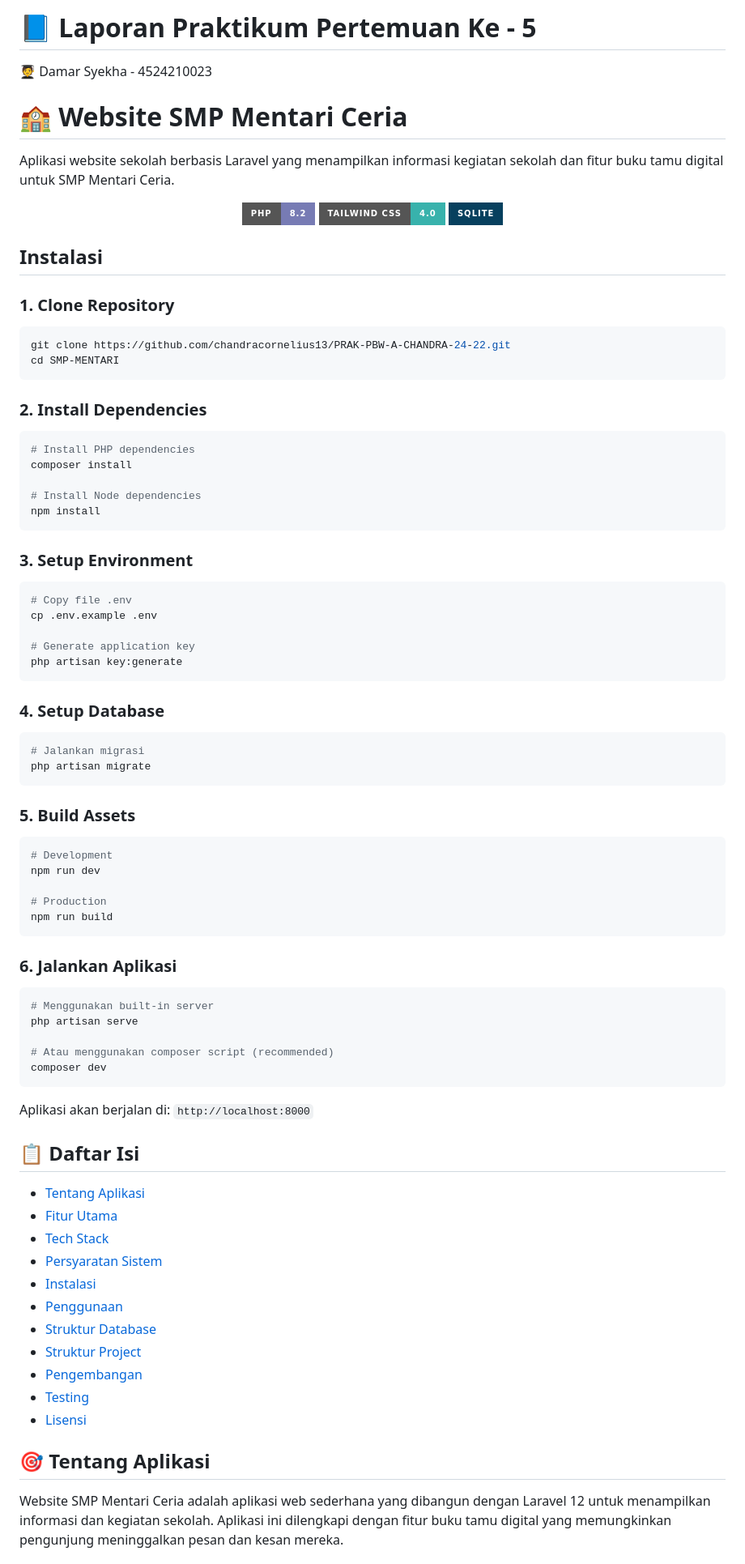
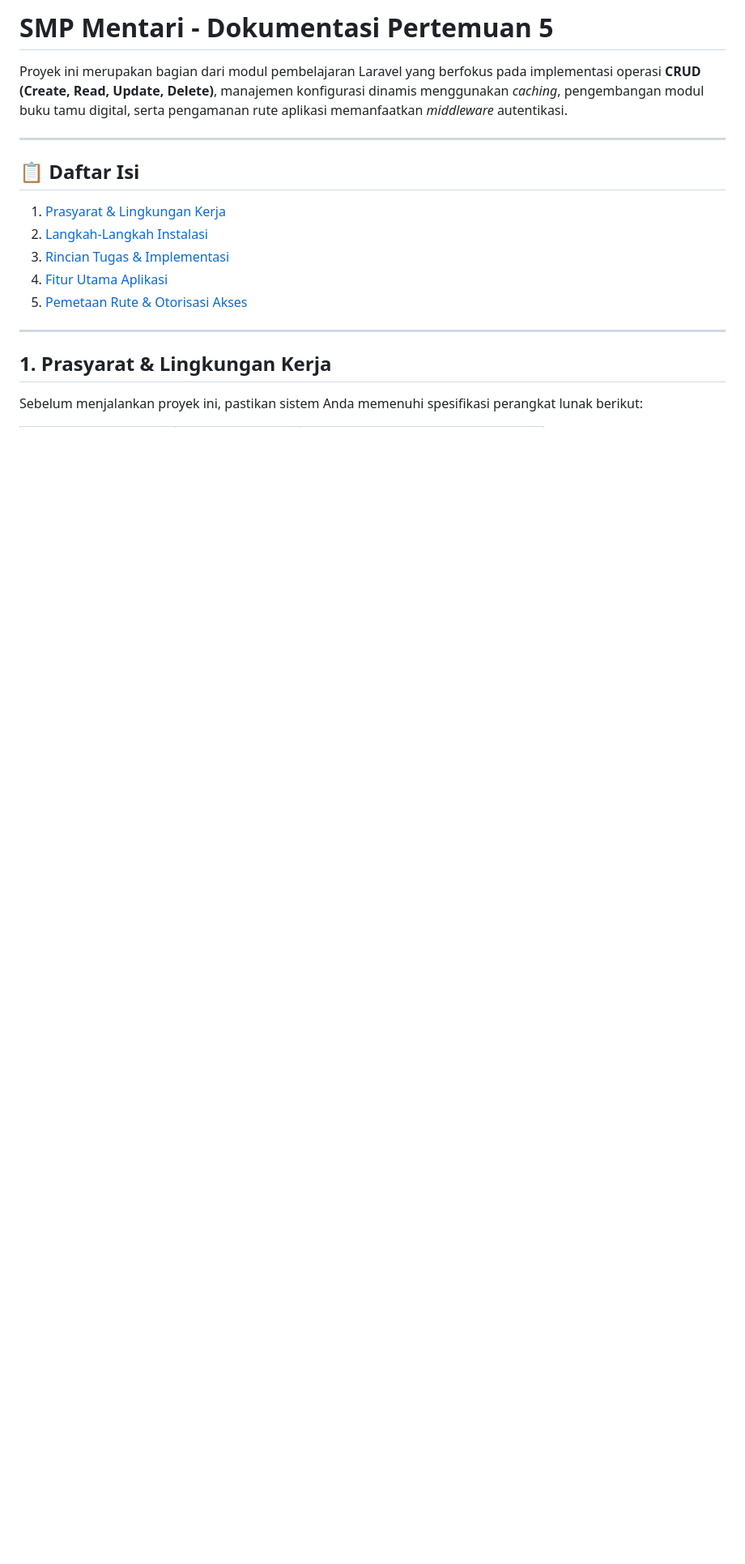
Before and after one commit to damar151/PRAK-PBW-A-DAMAR-SYEKHA-24-23, a Markdown page: SMP-Mentari/README.md, the part around one of its changes. Shown at 81% size. Drawn GitHub-style; badges without logos; blank space fills up the shorter version.

Commit message:
Revise README for SMP Mentari project documentation
Updated the README to reflect project details and installation steps for the SMP Mentari application.

````diff
--- a/SMP-Mentari/README.md
+++ b/SMP-Mentari/README.md
@@ -1,90 +1,19 @@
-# 📘 Laporan Praktikum Pertemuan Ke - 5
+# SMP Mentari - Dokumentasi Pertemuan 5
 
-🧑‍🎓 Damar Syekha - 4524210023
+Proyek ini merupakan bagian dari modul pembelajaran Laravel yang berfokus pada implementasi operasi **CRUD (Create, Read, Update, Delete)**, manajemen konfigurasi dinamis menggunakan *caching*, pengembangan modul buku tamu digital, serta pengamanan rute aplikasi memanfaatkan *middleware* autentikasi.
 
-# 🏫 Website SMP Mentari Ceria
-<!-- deskripsi -->
-Aplikasi website sekolah berbasis Laravel yang menampilkan informasi kegiatan sekolah dan fitur buku tamu digital untuk SMP Mentari Ceria.
-
-<p align="center">
-  <img src="https://img.shields.io/badge/PHP-8.2-777BB4?style=for-the-badge&logo=php&logoColor=white" alt="PHP 8.2">
-  <img src="https://img.shields.io/badge/Tailwind_CSS-4.0-38B2AC?style=for-the-badge&logo=tailwind-css&logoColor=white" alt="Tailwind CSS">
-  <img src="https://img.shields.io/badge/SQLite-07405E?style=for-the-badge&logo=sqlite&logoColor=white" alt="SQLite">
-</p>
-
-## Instalasi
-
-### 1. Clone Repository
-
-```bash
-git clone https://github.com/chandracornelius13/PRAK-PBW-A-CHANDRA-24-22.git
-cd SMP-MENTARI
-```
-
-### 2. Install Dependencies
-
-```bash
-# Install PHP dependencies
-composer install
-
-# Install Node dependencies
-npm install
-```
-
-### 3. Setup Environment
-
-```bash
-# Copy file .env
-cp .env.example .env
-
-# Generate application key
-php artisan key:generate
-```
-
-### 4. Setup Database
-
-```bash
-# Jalankan migrasi
-php artisan migrate
-```
-
-### 5. Build Assets
-
-```bash
-# Development
-npm run dev
-
-# Production
-npm run build
-```
-
-### 6. Jalankan Aplikasi
-
-```bash
-# Menggunakan built-in server
-php artisan serve
-
-# Atau menggunakan composer script (recommended)
-composer dev
-```
-
-Aplikasi akan berjalan di: `http://localhost:8000`
+---
 
 ## 📋 Daftar Isi
+1. [Prasyarat & Lingkungan Kerja](#1-prasyarat--lingkungan-kerja)
+2. [Langkah-Langkah Instalasi](#2-langkah-langkah-instalasi)
+3. [Rincian Tugas & Implementasi](#3-rincian-tugas--implementasi)
+4. [Fitur Utama Aplikasi](#4-fitur-utama-aplikasi)
+5. [Pemetaan Rute & Otorisasi Akses](#5-pemetaan-rute--otorisasi-akses)
 
-- [Tentang Aplikasi](#-tentang-aplikasi)
-- [Fitur Utama](#-fitur-utama)
-- [Tech Stack](#-tech-stack)
-- [Persyaratan Sistem](#-persyaratan-sistem)
-- [Instalasi](#-instalasi)
-- [Penggunaan](#-penggunaan)
-- [Struktur Database](#-struktur-database)
-- [Struktur Project](#-struktur-project)
-- [Pengembangan](#-pengembangan)
-- [Testing](#-testing)
-- [Lisensi](#-lisensi)
+---
 
-## 🎯 Tentang Aplikasi
+## 1. Prasyarat & Lingkungan Kerja
 
-Website SMP Mentari Ceria adalah aplikasi web sederhana yang dibangun dengan Laravel 12 untuk menampilkan informasi dan kegiatan sekolah. Aplikasi ini dilengkapi dengan fitur buku tamu digital yang memungkinkan pengunjung meninggalkan pesan dan kesan mereka.
+Sebelum menjalankan proyek ini, pastikan sistem Anda memenuhi spesifikasi perangkat lunak berikut:
 
````
Also changed, not shown: other parts of SMP-Mentari/README.md (+60 -53 lines).
